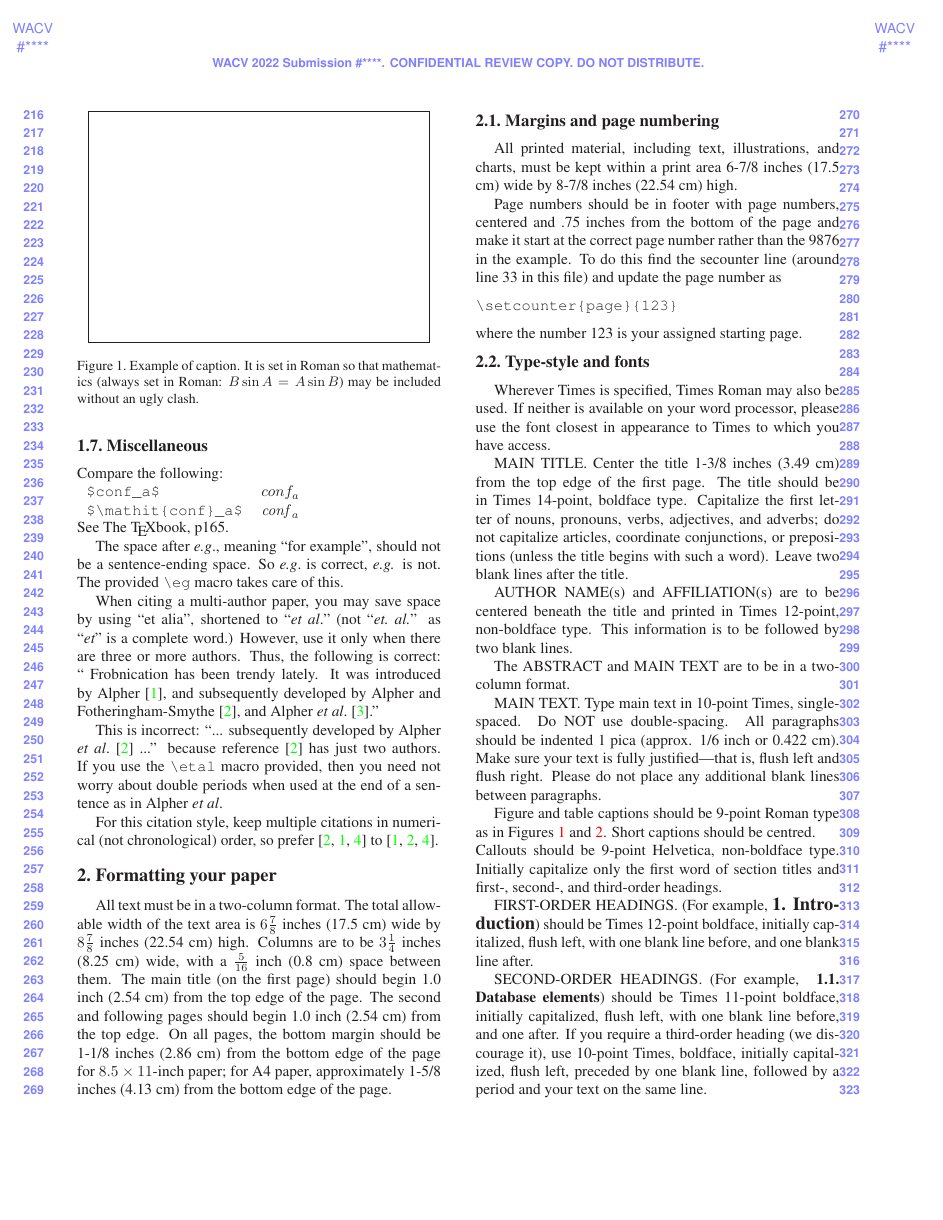
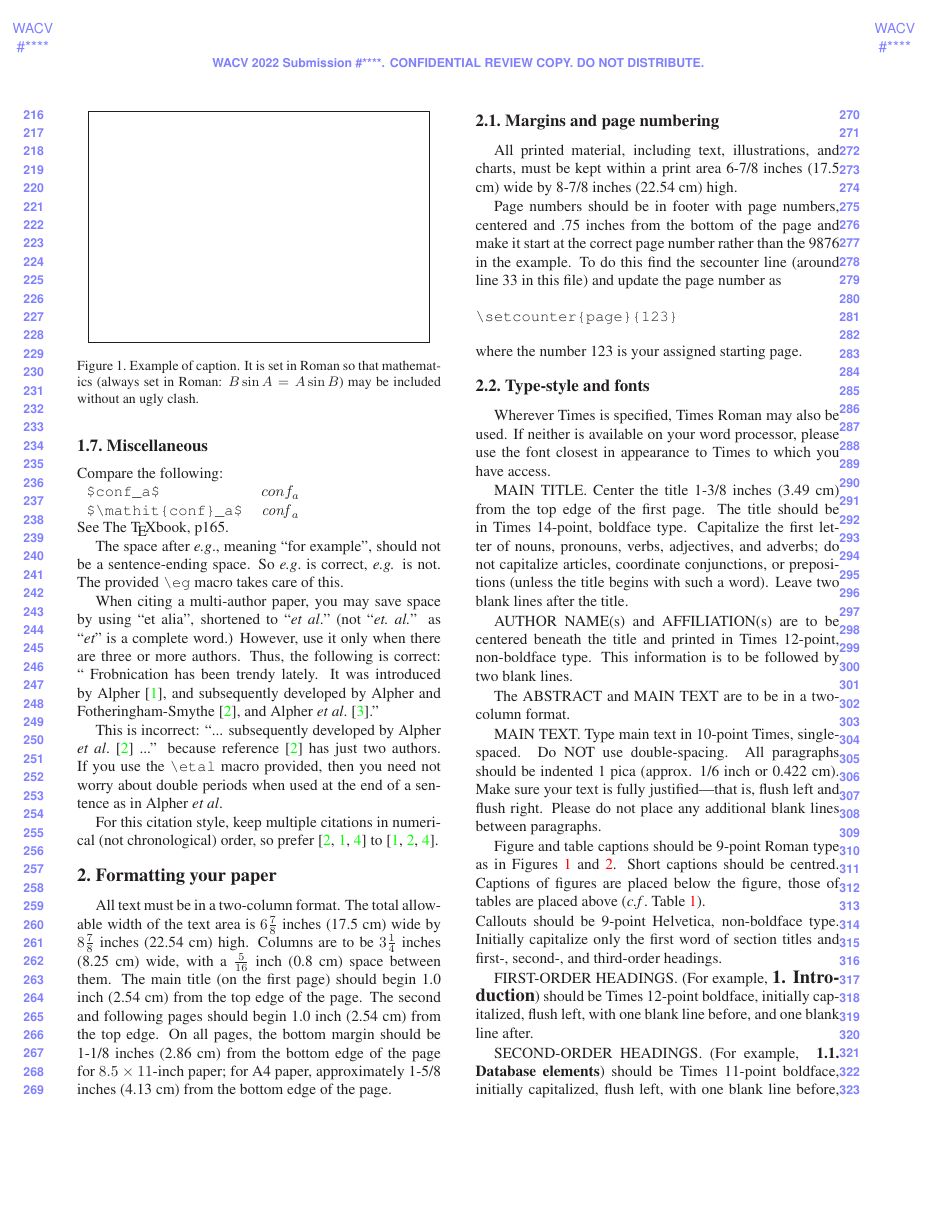
Before and after one commit to wacv-pcs/WACV-2022-Author-Kit, a LaTeX paper (egpaper.tex): page 3 of 4 before the commit and page 3 of 5 after it. Compiled offline with LaTeX, dvips and Ghostscript.

Commit message:
Update egpaper.tex
Adjust position of captions for tables

```diff
--- a/egpaper.tex
+++ b/egpaper.tex
@@ -380,6 +380,8 @@ lines between paragraphs.
 
 Figure and table captions should be 9-point Roman type as in
 Figures~\ref{fig:onecol} and~\ref{fig:short}.  Short captions should be centred.
+Captions of figures are placed below the figure, those of tables are placed
+above (\cf Table~\ref{tab:results}).
 
 \noindent Callouts should be 9-point Helvetica, non-boldface type.
 Initially capitalize only the first word of section titles and first-,
```
Also changed, not shown: egpaper.tex (3 more changed lines).
